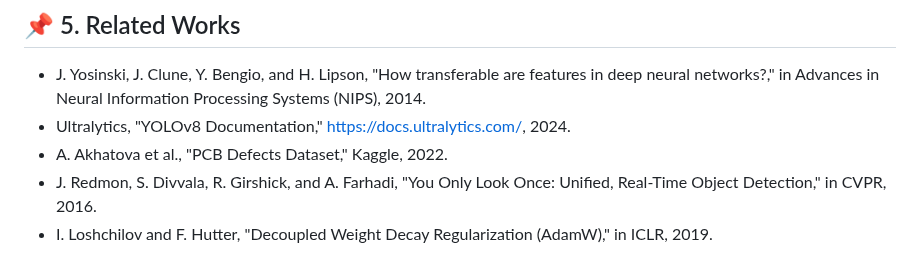
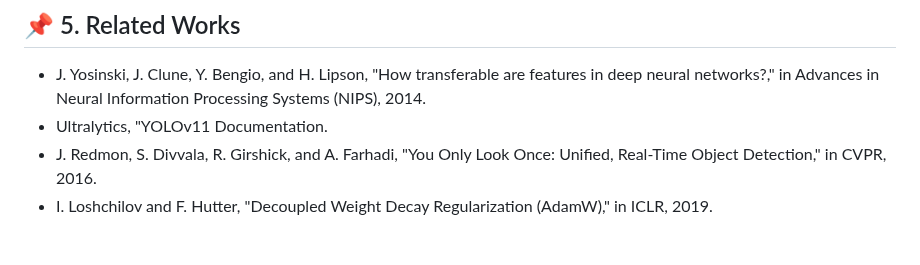
Before and after one commit to iimjuhong/AI-X-DL-Project, a Markdown page: README.md, the part around the change. Rendered like a GitHub page.

```diff
--- a/README.md
+++ b/README.md
@@ -139,8 +139,7 @@ PCB 결함은 제품의 신뢰도와 직결되므로 신속하고 정확한 검
 
 ## 📌 5. Related Works
 * J. Yosinski, J. Clune, Y. Bengio, and H. Lipson, "How transferable are features in deep neural networks?," in Advances in Neural Information Processing Systems (NIPS), 2014.
-* Ultralytics, "YOLOv8 Documentation," https://docs.ultralytics.com/, 2024.
-* A. Akhatova et al., "PCB Defects Dataset," Kaggle, 2022.
+* Ultralytics, "YOLOv11 Documentation.
 * J. Redmon, S. Divvala, R. Girshick, and A. Farhadi, "You Only Look Once: Unified, Real-Time Object Detection," in CVPR, 2016.
 * I. Loshchilov and F. Hutter, "Decoupled Weight Decay Regularization (AdamW)," in ICLR, 2019.
 
```
